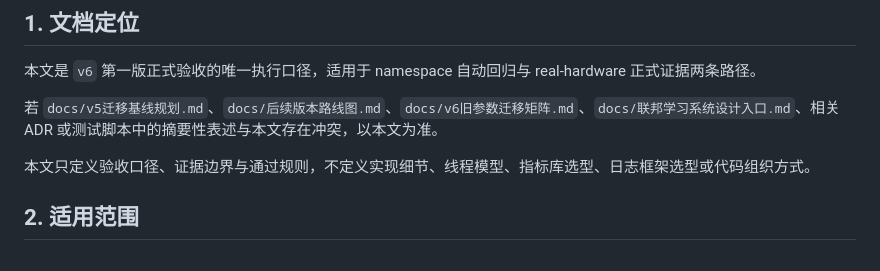
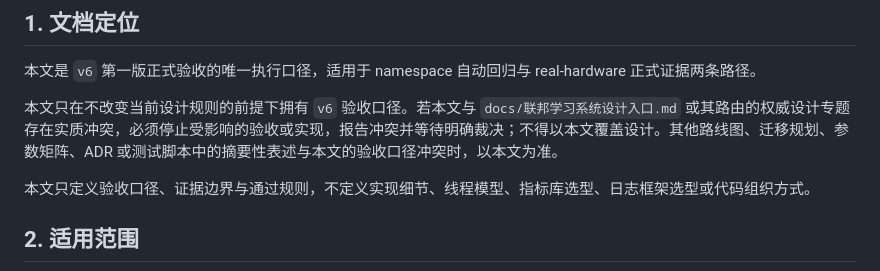
Before and after one commit to Softmoonlit/wfb-ng-fl, a Markdown page: docs/v6第一版正式验收标准细则.md, the part around the change. GitHub-like rendering.

```diff
--- a/docs/v6第一版正式验收标准细则.md
+++ b/docs/v6第一版正式验收标准细则.md
@@ -4,7 +4,7 @@
 
 本文是 `v6` 第一版正式验收的唯一执行口径，适用于 namespace 自动回归与 real-hardware 正式证据两条路径。
 
-若 `docs/v5迁移基线规划.md`、`docs/后续版本路线图.md`、`docs/v6旧参数迁移矩阵.md`、`docs/联邦学习系统设计入口.md`、相关 ADR 或测试脚本中的摘要性表述与本文存在冲突，以本文为准。
+本文只在不改变当前设计规则的前提下拥有 `v6` 验收口径。若本文与 `docs/联邦学习系统设计入口.md` 或其路由的权威设计专题存在实质冲突，必须停止受影响的验收或实现，报告冲突并等待明确裁决；不得以本文覆盖设计。其他路线图、迁移规划、参数矩阵、ADR 或测试脚本中的摘要性表述与本文的验收口径冲突时，以本文为准。
 
 本文只定义验收口径、证据边界与通过规则，不定义实现细节、线程模型、指标库选型、日志框架选型或代码组织方式。
 
```
Also changed, not shown: docs/design/FL-Runtime轮次与文件契约.md (+1 -1 lines).
